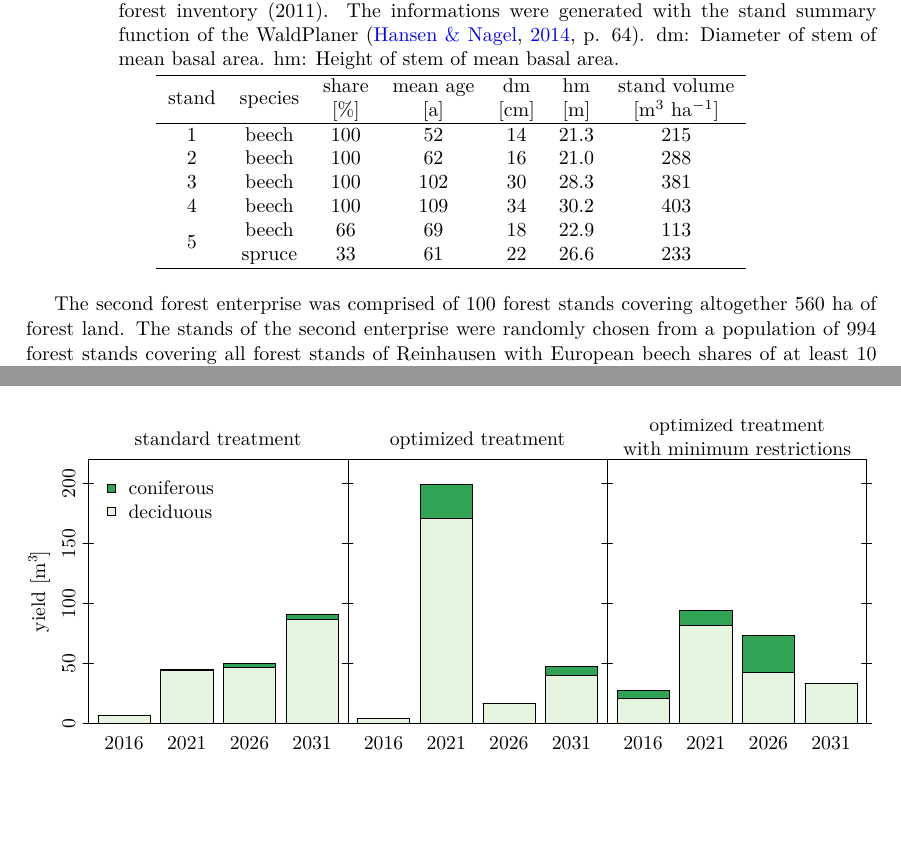
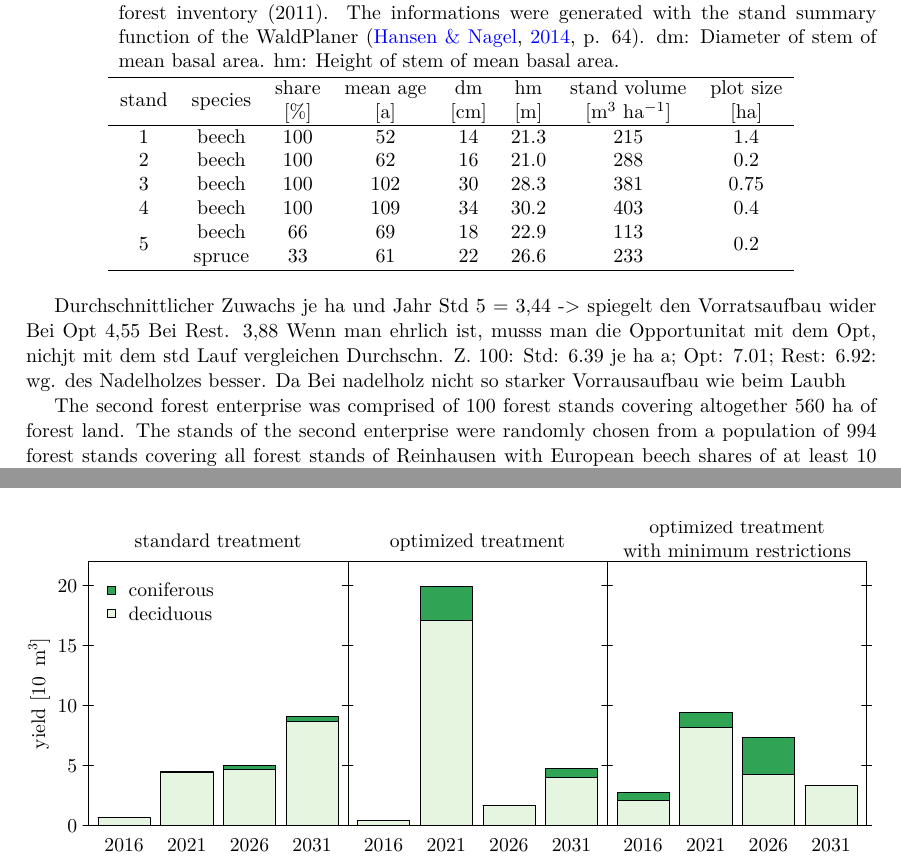
Before and after one commit to kaihusmann/diss, a LaTeX thesis (Dissertation.tex, which reads Discussion.tex, Grafiken/discussion/out_reinhausen_5.tex): two parts of pages 103 and 105 of 119, joined at a grey line, cut so that both start at the same text, the shorter picture padded with empty space. Compiled offline with pdfLaTeX; the source files are stored in an older character set and shown here as Unicode; a LaTeX package or settings file that is missing is left out.

Commit message:
opt example

```diff
--- a/Discussion.tex
+++ b/Discussion.tex
@@ -57,15 +57,23 @@ All selected stands of both exemplary enterprises were located in the public for
 
 		& \begin{tabular}[c]{@{}c@{}} mean age\\ {[}a{]} \end{tabular} &
 		\begin{tabular}[c]{@{}c@{}} dm\\ {[}cm{]} \end{tabular} &
-		\begin{tabular}[c]{@{}c@{}} hm\\ {[}m{]} \end{tabular} &  \begin{tabular}[c]{@{}c@{}}stand volume\\ {[}m$^3$ ha$^{-1}${]}\end{tabular} \\ \hline
-		1                  & beech   & 100            & 52               & 14          & 21.3        & 215                                                                  \\
-		2                  & beech   & 100            & 62               & 16          & 21.0        & 288                                                                  \\
-		3                  & beech   & 100            & 102              & 30          & 28.3        & 381                                                                  \\
-		4                  & beech   & 100            & 109              & 34          & 30.2       & 403                                                                  \\
-		\multirow{2}{*}{5} & beech   & 66             & 69               & 18          & 22.9        & 113                                                                  \\
-		& spruce  & 33             & 61               & 22          & 26.6       & 233                                                                  \\ \hline
+		\begin{tabular}[c]{@{}c@{}} hm\\ {[}m{]} \end{tabular} &  \begin{tabular}[c]{@{}c@{}}stand volume\\ {[}m$^3$ ha$^{-1}${]}\end{tabular} & \begin{tabular}[c]{@{}c@{}} plot size\\ {[}ha{]} \end{tabular} \\ \hline
+		1                  & beech   & 100            & 52               & 14          & 21.3        & 215  & 1.4                                                                \\
+		2                  & beech   & 100            & 62               & 16          & 21.0        & 288  &0.2                                                                \\
+		3                  & beech   & 100            & 102              & 30          & 28.3        & 381                                                        & 0.75          \\
+		4                  & beech   & 100            & 109              & 34          & 30.2       & 403                                                          & 0.4        \\
+
+		\multirow{2}{*}{5} & beech   & 66  & 69   & 18   & 22.9 & 113 & \multirow{2}{*}{0.2}      \\
+		& spruce  & 33  & 61    & 22  & 26.6 & 233     \\
+
+		 \hline
 	\end{tabular}
 \end{table}
+Durchschnittlicher Zuwachs je ha und Jahr Std 5 = 3,44 -> spiegelt den Vorratsaufbau wider
+Bei Opt 4,55
+Bei Rest. 3,88
+Wenn man ehrlich ist, musss man die Opportunitat mit dem Opt, nichjt mit dem std Lauf vergleichen
+Durchschn. Z. 100: Std: 6.39 je ha a; Opt: 7.01; Rest: 6.92: wg. des Nadelholzes besser. Da Bei nadelholz nicht so starker Vorrausaufbau wie beim Laubh
 
 The second forest enterprise was comprised of 100 forest stands covering altogether 560 ha of forest land. The stands of the second enterprise were randomly chosen from a population of 994 forest stands covering all forest stands of Reinhausen with European beech shares of at least 10 \%. The volume distribution of tree species and tree ages in Reinhausen followed the characteristic distribution of central Germany (Figure \ref{fig:hzb:fig3_altersklassen}; \citealp{nlf_2017}). The second exemplary forest enterprise therefore represented a typical forest enterprise of central Germany in terms of enterprise size (Subsection \ref{subsec:hzb:Ergebnisse:Waldeigentum}) and tree age volume distribution of European beech. All economically relevant age classes for the European beech wood processing industry are represented in the sampled 100 stands. \textcolor{red}{Figure X} shows the volume distribution of the tree species at the date of the inventory (2011).
 
--- a/Grafiken/discussion/out_reinhausen_5.tex
+++ b/Grafiken/discussion/out_reinhausen_5.tex
@@ -47,11 +47,11 @@
 
 \path[draw=drawColor,line width= 0.4pt,line join=round,line cap=round] ( 44.35,207.34) -- ( 40.39,207.34);
 
-\node[text=drawColor,rotate= 90.00,anchor=base,inner sep=0pt, outer sep=0pt, scale=  1.40] at ( 34.85, 36.43) {0};
+\node[text=drawColor,anchor=base east,inner sep=0pt, outer sep=0pt, scale=  1.40] at ( 36.43, 31.61) {0};
 
-\node[text=drawColor,rotate= 90.00,anchor=base,inner sep=0pt, outer sep=0pt, scale=  1.40] at ( 34.85, 79.16) {50};
+\node[text=drawColor,anchor=base east,inner sep=0pt, outer sep=0pt, scale=  1.40] at ( 36.43, 74.34) {5};
 
-\node[text=drawColor,rotate= 90.00,anchor=base,inner sep=0pt, outer sep=0pt, scale=  1.40] at ( 34.85,121.89) {100};
+\node[text=drawColor,anchor=base east,inner sep=0pt, outer sep=0pt, scale=  1.40] at ( 36.43,117.07) {10};
 
-\node[text=drawColor,rotate= 90.00,anchor=base,inner sep=0pt, outer sep=0pt, scale=  1.40] at ( 34.85,164.61) {150};
+\node[text=drawColor,anchor=base east,inner sep=0pt, outer sep=0pt, scale=  1.40] at ( 36.43,159.79) {15};
 
@@ -75,13 +75,15 @@
 
 \node[text=drawColor,anchor=base,inner sep=0pt, outer sep=0pt, scale=  1.40] at (203.68, 18.22) {2031};
 
-\node[text=drawColor,rotate= 90.00,anchor=base west,inner sep=0pt, outer sep=0pt, scale=  1.40] at ( 13.53,101.35) {yield [};
+\node[text=drawColor,rotate= 90.00,anchor=base west,inner sep=0pt, outer sep=0pt, scale=  1.40] at ( 13.53, 90.85) {yield [10};
 
-\node[text=drawColor,rotate= 90.00,anchor=base west,inner sep=0pt, outer sep=0pt, scale=  1.40] at ( 13.53,139.06) {m};
+\node[text=drawColor,rotate= 90.00,anchor=base west,inner sep=0pt, outer sep=0pt, scale=  1.40] at ( 13.53,142.56) { };
 
-\node[text=drawColor,rotate= 90.00,anchor=base west,inner sep=0pt, outer sep=0pt, scale=  0.98] at (  7.80,150.73) {3};
+\node[text=drawColor,rotate= 90.00,anchor=base west,inner sep=0pt, outer sep=0pt, scale=  1.40] at ( 13.53,149.56) {m};
 
-\node[text=drawColor,rotate= 90.00,anchor=base west,inner sep=0pt, outer sep=0pt, scale=  1.40] at ( 13.53,155.63) {]};
+\node[text=drawColor,rotate= 90.00,anchor=base west,inner sep=0pt, outer sep=0pt, scale=  0.98] at (  7.80,161.22) {3};
+
+\node[text=drawColor,rotate= 90.00,anchor=base west,inner sep=0pt, outer sep=0pt, scale=  1.40] at ( 13.53,166.12) {]};
 \end{scope}
 \begin{scope}
 \path[clip] ( 44.35, 36.43) rectangle (229.12,224.43);
```
Also changed, not shown: Acknowledgements.tex (+2 -3 lines), Discussion.tex (11 more changed lines), Grafiken/discussion/out_reinhausen_5.tex (4 more changed lines), 5 other files.
